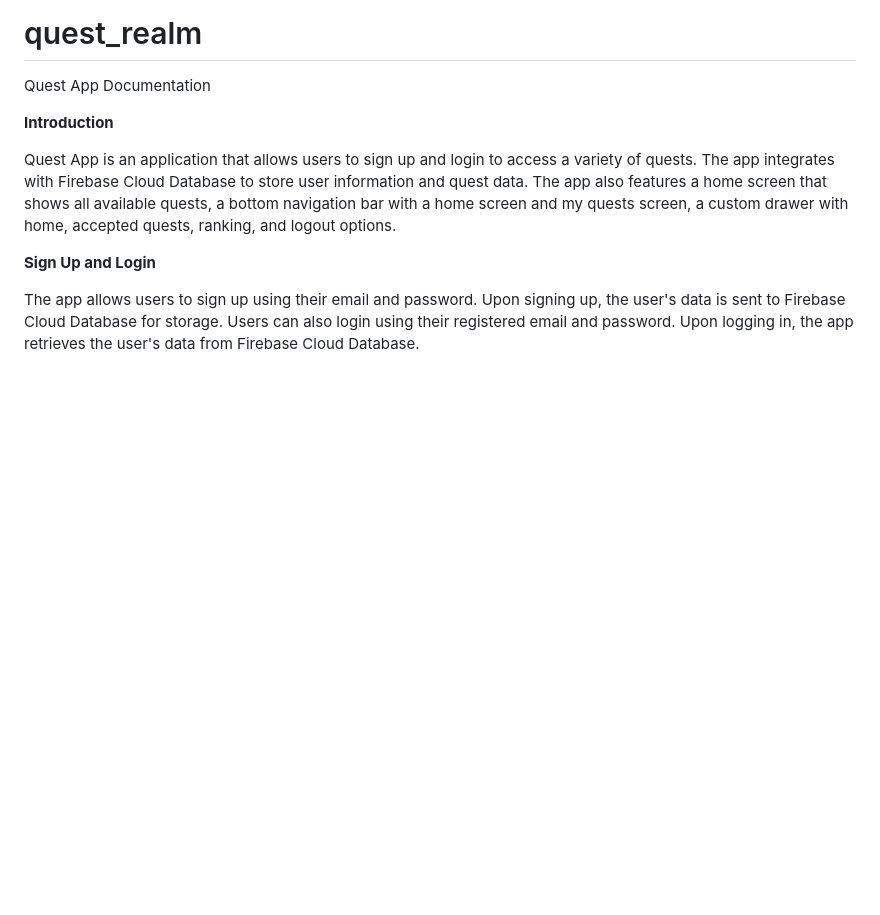
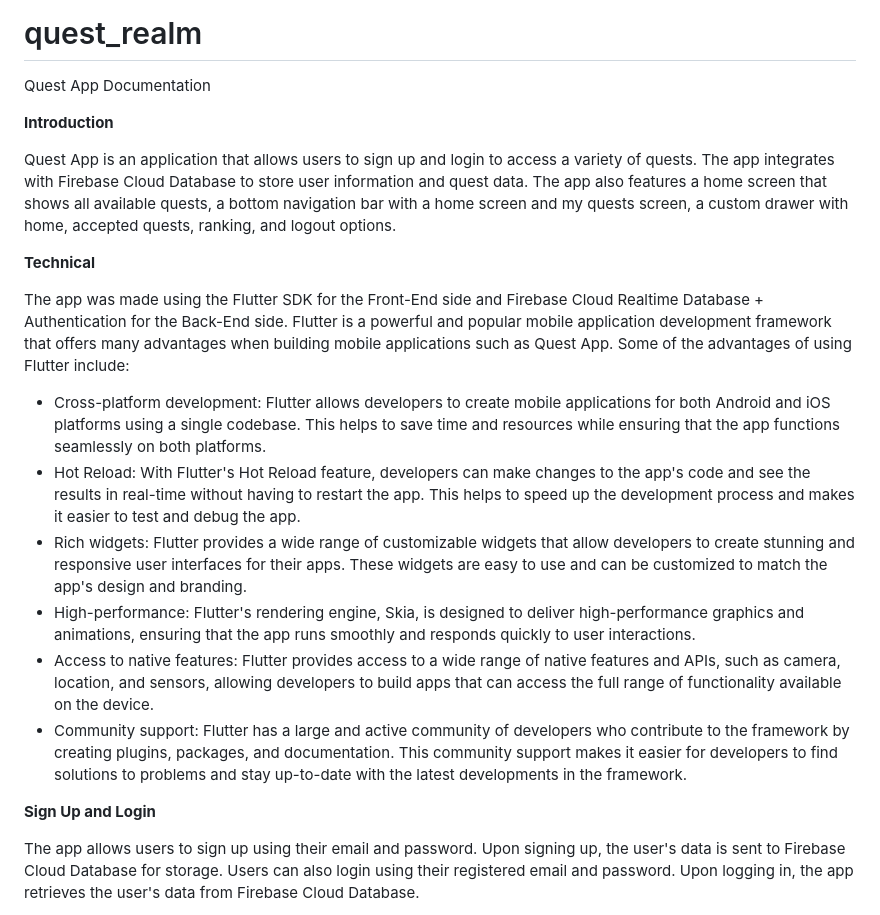
Before and after one commit to denosg/quest_realm, a Markdown page: README.md, the part around the change. Drawn GitHub-style; blank space fills up the shorter version.

```diff
--- a/README.md
+++ b/README.md
@@ -5,6 +5,17 @@ Quest App Documentation
 **Introduction**
 
 Quest App is an application that allows users to sign up and login to access a variety of quests. The app integrates with Firebase Cloud Database to store user information and quest data. The app also features a home screen that shows all available quests, a bottom navigation bar with a home screen and my quests screen, a custom drawer with home, accepted quests, ranking, and logout options.
+
+**Technical**
+
+The app was made using the Flutter SDK for the Front-End side and Firebase Cloud Realtime Database + Authentication for the Back-End side.
+Flutter is a powerful and popular mobile application development framework that offers many advantages when building mobile applications such as Quest App. Some of the advantages of using Flutter include:
+- Cross-platform development: Flutter allows developers to create mobile applications for both Android and iOS platforms using a single codebase. This helps to save time and resources while ensuring that the app functions seamlessly on both platforms.
+- Hot Reload: With Flutter's Hot Reload feature, developers can make changes to the app's code and see the results in real-time without having to restart the app. This helps to speed up the development process and makes it easier to test and debug the app.
+- Rich widgets: Flutter provides a wide range of customizable widgets that allow developers to create stunning and responsive user interfaces for their apps. These widgets are easy to use and can be customized to match the app's design and branding.
+- High-performance: Flutter's rendering engine, Skia, is designed to deliver high-performance graphics and animations, ensuring that the app runs smoothly and responds quickly to user interactions.
+- Access to native features: Flutter provides access to a wide range of native features and APIs, such as camera, location, and sensors, allowing developers to build apps that can access the full range of functionality available on the device.
+- Community support: Flutter has a large and active community of developers who contribute to the framework by creating plugins, packages, and documentation. This community support makes it easier for developers to find solutions to problems and stay up-to-date with the latest developments in the framework.
 
 **Sign Up and Login**
 
```
